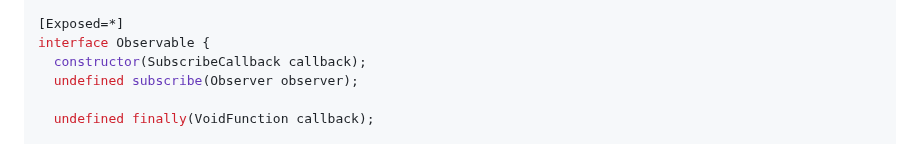
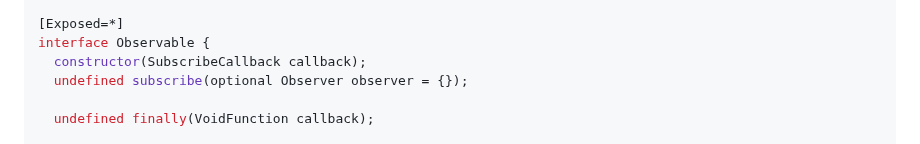
Before and after one commit to WICG/observable, a Markdown page: README.md, the part around the change. GitHub-like rendering.

Commit message:
Make the Observer dictionary optional

```diff
--- a/README.md
+++ b/README.md
@@ -327,7 +327,7 @@ callback Visitor = undefined (any element, unsigned long long index)
 [Exposed=*]
 interface Observable {
   constructor(SubscribeCallback callback);
-  undefined subscribe(Observer observer);
+  undefined subscribe(optional Observer observer = {});
 
   undefined finally(VoidFunction callback);
 
```
